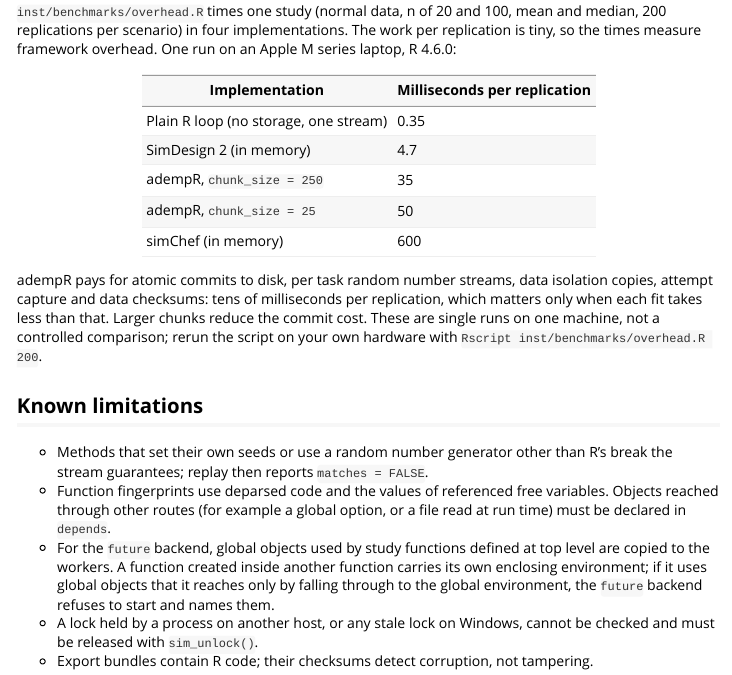
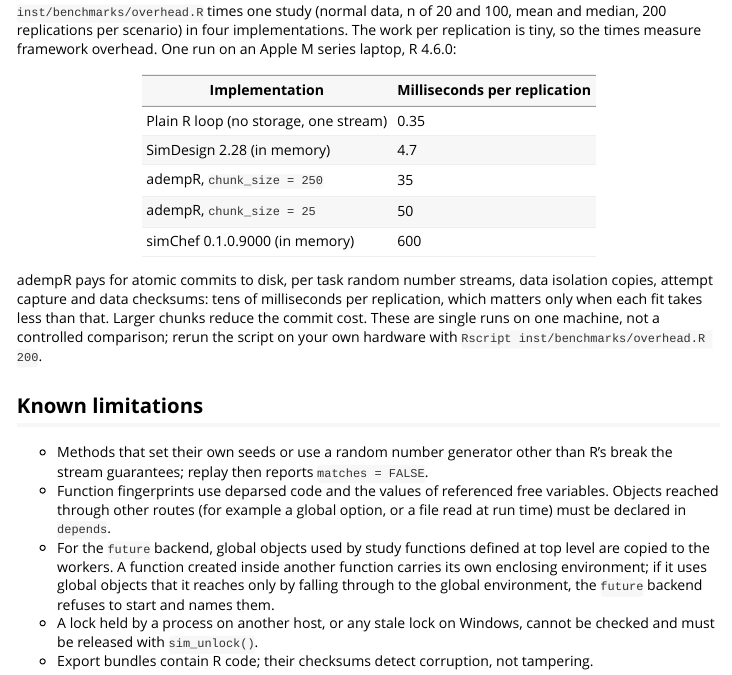
Before and after one commit to adamrsophie/adempR, an R Markdown document (vignettes/capabilities.Rmd): the page in a window 1100 px wide, from 6530 px down. Rendered offline with R 4.5, knitr and Pandoc, with nearby package versions.

Commit message:
Name framework versions in the benchmark table

```diff
--- a/vignettes/capabilities.Rmd
+++ b/vignettes/capabilities.Rmd
@@ -152,10 +152,10 @@
 | Implementation | Milliseconds per replication |
 |---|---|
 | Plain R loop (no storage, one stream) | 0.35 |
-| SimDesign 2 (in memory) | 4.7 |
+| SimDesign 2.28 (in memory) | 4.7 |
 | adempR, `chunk_size = 250` | 35 |
 | adempR, `chunk_size = 25` | 50 |
-| simChef (in memory) | 600 |
+| simChef 0.1.0.9000 (in memory) | 600 |
 
 adempR pays for atomic commits to disk, per task random number streams,
 data isolation copies, attempt capture and data checksums: tens of
```
